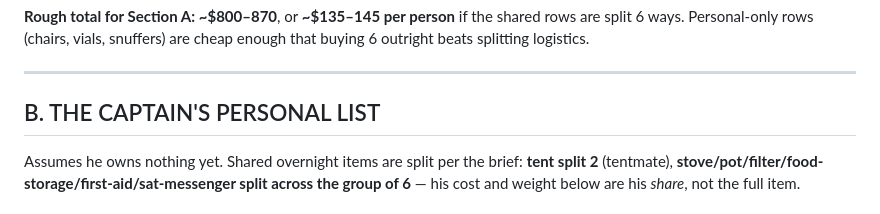
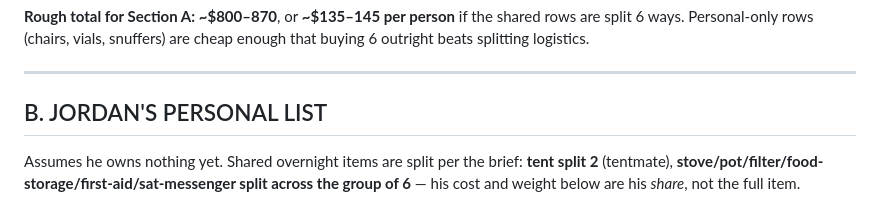
Before and after one commit to Hearnoevil343/guys-ga-trip, a Markdown page: research/gear.md, the part around the change. GitHub-like rendering.

Commit message:
Rename section B heading to Jordan's personal list

```diff
--- a/research/gear.md
+++ b/research/gear.md
@@ -38,7 +38,7 @@ Source for the input checklist critique: `E:\dev\ga-gold-trip\reference\friend_g
 
 ---
 
-## B. THE CAPTAIN'S PERSONAL LIST
+## B. JORDAN'S PERSONAL LIST
 
 Assumes he owns nothing yet. Shared overnight items are split per the brief: **tent split 2** (tentmate), **stove/pot/filter/food-storage/first-aid/sat-messenger split across the group of 6** — his cost and weight below are his *share*, not the full item.
 
```
